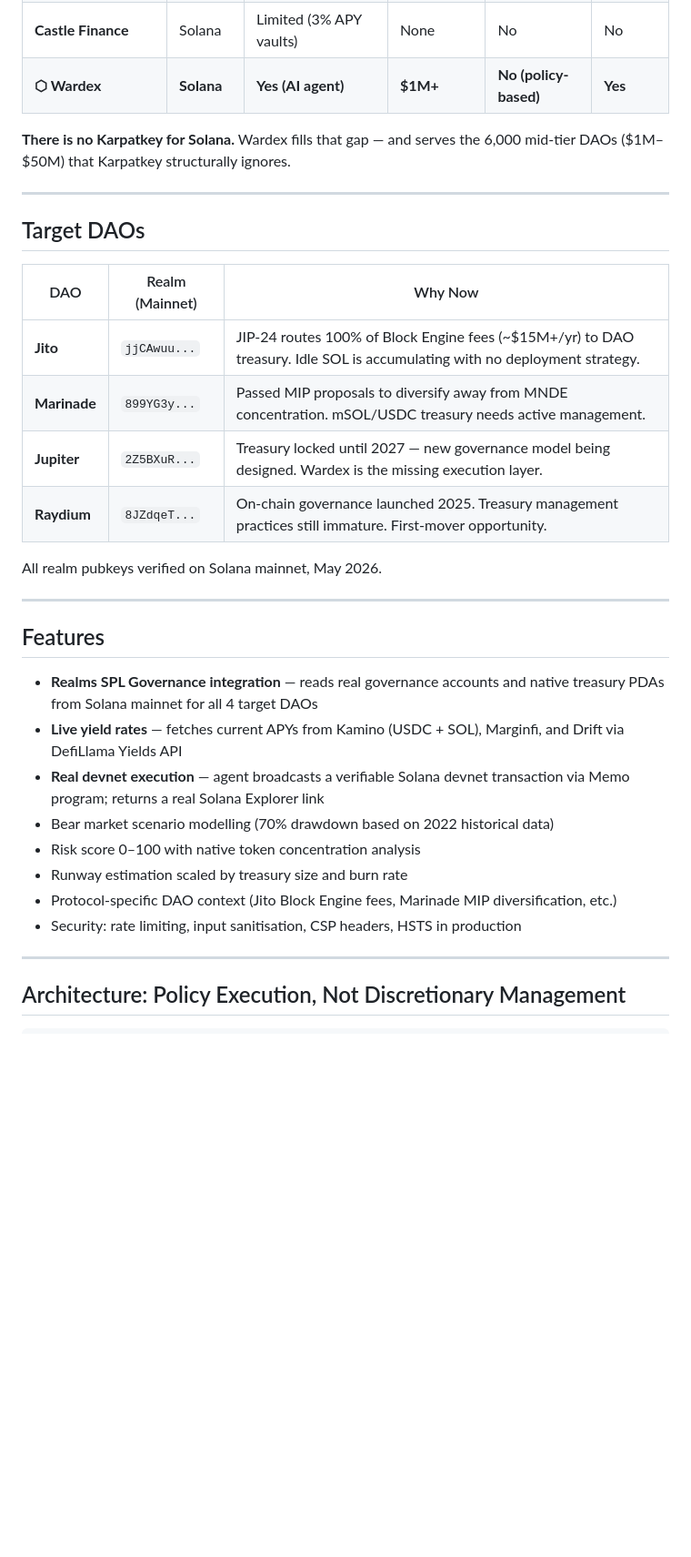
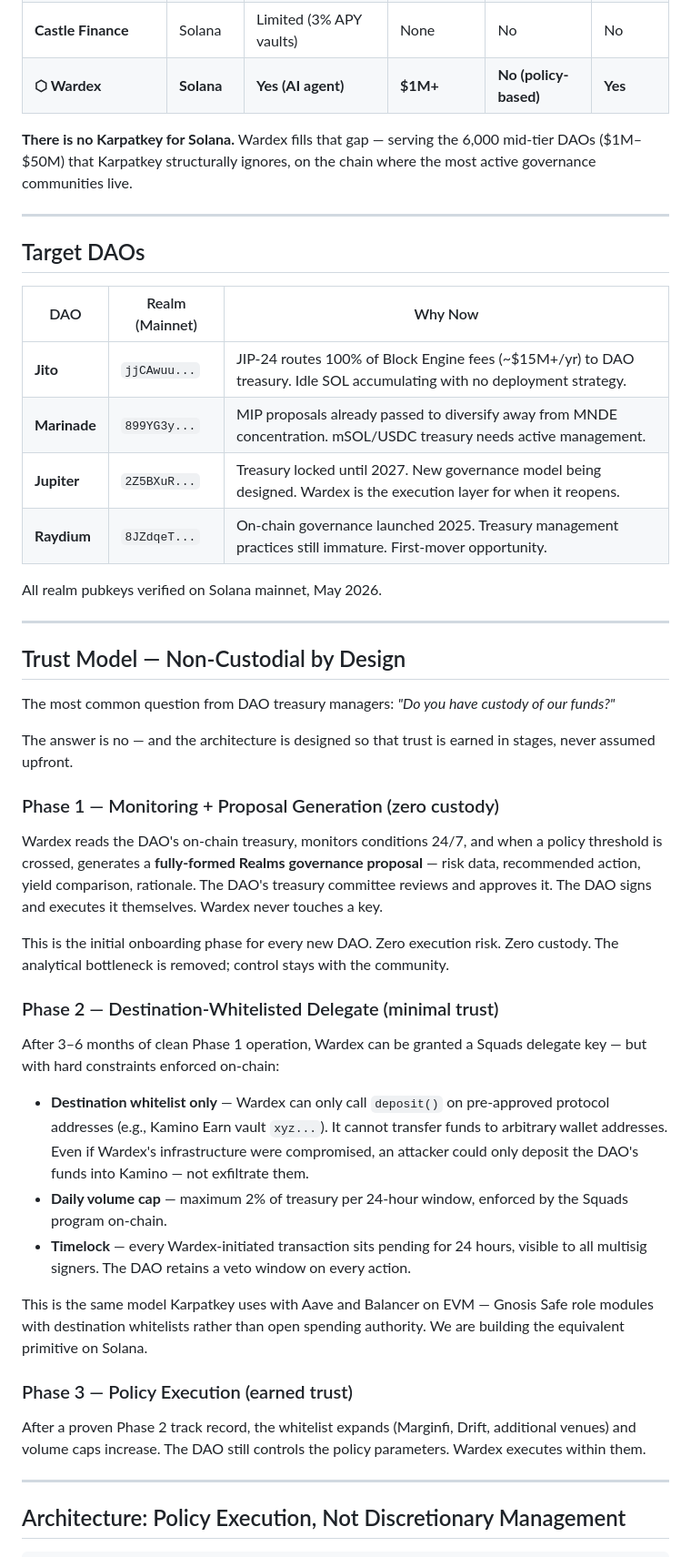
Before and after one commit to jalaalrd/wardex, a Markdown page: README.md, the part around one of its changes. Shown at 91% size. Drawn GitHub-style; blank space fills up the shorter version.

Commit message:
README: add trust model section, non-custodial phased architecture

```diff
--- a/README.md
+++ b/README.md
@@ -64,7 +64,7 @@ Agent Execution       → Real Solana devnet transaction via Memo program
 | **Castle Finance** | Solana | Limited (3% APY vaults) | None | No | No |
 | **⬡ Wardex** | **Solana** | **Yes (AI agent)** | **$1M+** | **No (policy-based)** | **Yes** |
 
-**There is no Karpatkey for Solana.** Wardex fills that gap — and serves the 6,000 mid-tier DAOs ($1M–$50M) that Karpatkey structurally ignores.
+**There is no Karpatkey for Solana.** Wardex fills that gap — serving the 6,000 mid-tier DAOs ($1M–$50M) that Karpatkey structurally ignores, on the chain where the most active governance communities live.
 
 ---
 
@@ -72,25 +72,40 @@ Agent Execution       → Real Solana devnet transaction via Memo program
 
 | DAO | Realm (Mainnet) | Why Now |
 |-----|-----------------|---------|
-| **Jito** | `jjCAwuu...` | JIP-24 routes 100% of Block Engine fees (~$15M+/yr) to DAO treasury. Idle SOL is accumulating with no deployment strategy. |
-| **Marinade** | `899YG3y...` | Passed MIP proposals to diversify away from MNDE concentration. mSOL/USDC treasury needs active management. |
-| **Jupiter** | `2Z5BXuR...` | Treasury locked until 2027 — new governance model being designed. Wardex is the missing execution layer. |
+| **Jito** | `jjCAwuu...` | JIP-24 routes 100% of Block Engine fees (~$15M+/yr) to DAO treasury. Idle SOL accumulating with no deployment strategy. |
+| **Marinade** | `899YG3y...` | MIP proposals already passed to diversify away from MNDE concentration. mSOL/USDC treasury needs active management. |
+| **Jupiter** | `2Z5BXuR...` | Treasury locked until 2027. New governance model being designed. Wardex is the execution layer for when it reopens. |
 | **Raydium** | `8JZdqeT...` | On-chain governance launched 2025. Treasury management practices still immature. First-mover opportunity. |
 
 All realm pubkeys verified on Solana mainnet, May 2026.
 
 ---
 
-## Features
+## Trust Model — Non-Custodial by Design
 
-- **Realms SPL Governance integration** — reads real governance accounts and native treasury PDAs from Solana mainnet for all 4 target DAOs
-- **Live yield rates** — fetches current APYs from Kamino (USDC + SOL), Marginfi, and Drift via DefiLlama Yields API
-- **Real devnet execution** — agent broadcasts a verifiable Solana devnet transaction via Memo program; returns a real Solana Explorer link
-- Bear market scenario modelling (70% drawdown based on 2022 historical data)
-- Risk score 0–100 with native token concentration analysis
-- Runway estimation scaled by treasury size and burn rate
-- Protocol-specific DAO context (Jito Block Engine fees, Marinade MIP diversification, etc.)
-- Security: rate limiting, input sanitisation, CSP headers, HSTS in production
+The most common question from DAO treasury managers: *"Do you have custody of our funds?"*
+
+The answer is no — and the architecture is designed so that trust is earned in stages, never assumed upfront.
+
+### Phase 1 — Monitoring + Proposal Generation (zero custody)
+
+Wardex reads the DAO's on-chain treasury, monitors conditions 24/7, and when a policy threshold is crossed, generates a **fully-formed Realms governance proposal** — risk data, recommended action, yield comparison, rationale. The DAO's treasury committee reviews and approves it. The DAO signs and executes it themselves. Wardex never touches a key.
+
+This is the initial onboarding phase for every new DAO. Zero execution risk. Zero custody. The analytical bottleneck is removed; control stays with the community.
+
+### Phase 2 — Destination-Whitelisted Delegate (minimal trust)
+
+After 3–6 months of clean Phase 1 operation, Wardex can be granted a Squads delegate key — but with hard constraints enforced on-chain:
+
+- **Destination whitelist only** — Wardex can only call `deposit()` on pre-approved protocol addresses (e.g., Kamino Earn vault `xyz...`). It cannot transfer funds to arbitrary wallet addresses. Even if Wardex's infrastructure were compromised, an attacker could only deposit the DAO's funds into Kamino — not exfiltrate them.
+- **Daily volume cap** — maximum 2% of treasury per 24-hour window, enforced by the Squads program on-chain.
+- **Timelock** — every Wardex-initiated transaction sits pending for 24 hours, visible to all multisig signers. The DAO retains a veto window on every action.
+
+This is the same model Karpatkey uses with Aave and Balancer on EVM — Gnosis Safe role modules with destination whitelists rather than open spending authority. We are building the equivalent primitive on Solana.
+
+### Phase 3 — Policy Execution (earned trust)
+
+After a proven Phase 2 track record, the whitelist expands (Marginfi, Drift, additional venues) and volume caps increase. The DAO still controls the policy parameters. Wardex executes within them.
 
 ---
 
```
Also changed, not shown: other parts of README.md (+47 -23 lines).
